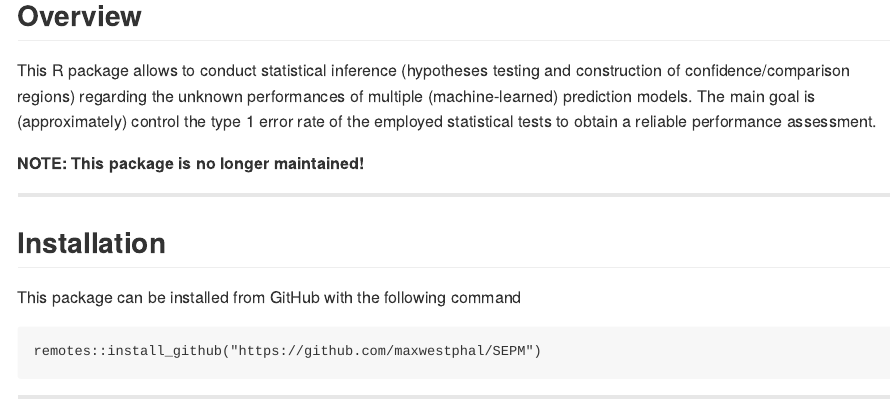
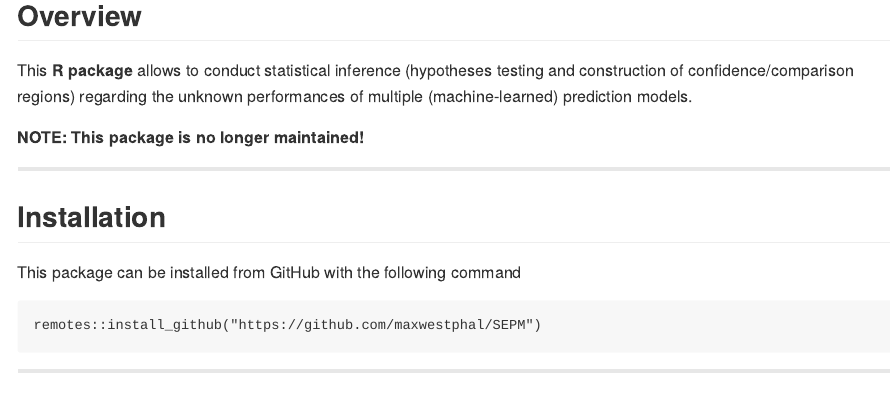
Before and after one commit to maxwestphal/SEPM, an R Markdown document (README.Rmd): the page in a window 1100 px wide, from 180 px down. Rendered offline with R 4.5, knitr and Pandoc, with nearby package versions; badge pictures from the web are left out.

Commit message:
README fix

```diff
--- a/README.Rmd
+++ b/README.Rmd
@@ -15,11 +15,9 @@ output: md_document
 
 ## Overview
 
-This R package allows to conduct statistical inference (hypotheses testing and
+This **R package** allows to conduct statistical inference (hypotheses testing and
 construction of confidence/comparison regions) regarding the unknown performances of multiple
 (machine-learned) prediction models.
-The main goal is (approximately) control the type 1 error rate of the employed
-statistical tests to obtain a reliable performance assessment.
 
 **NOTE: This package is no longer maintained!**
 
```
